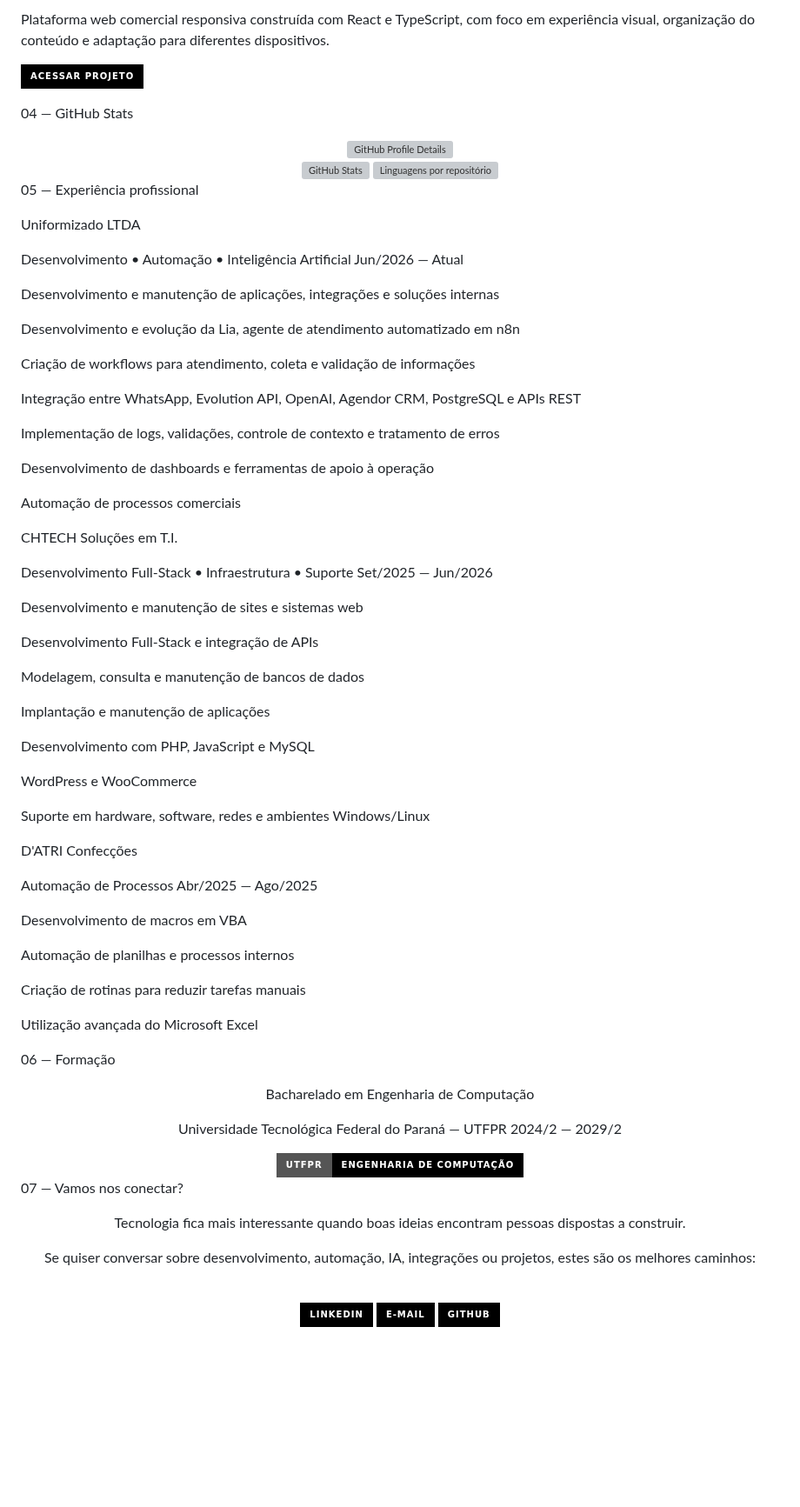
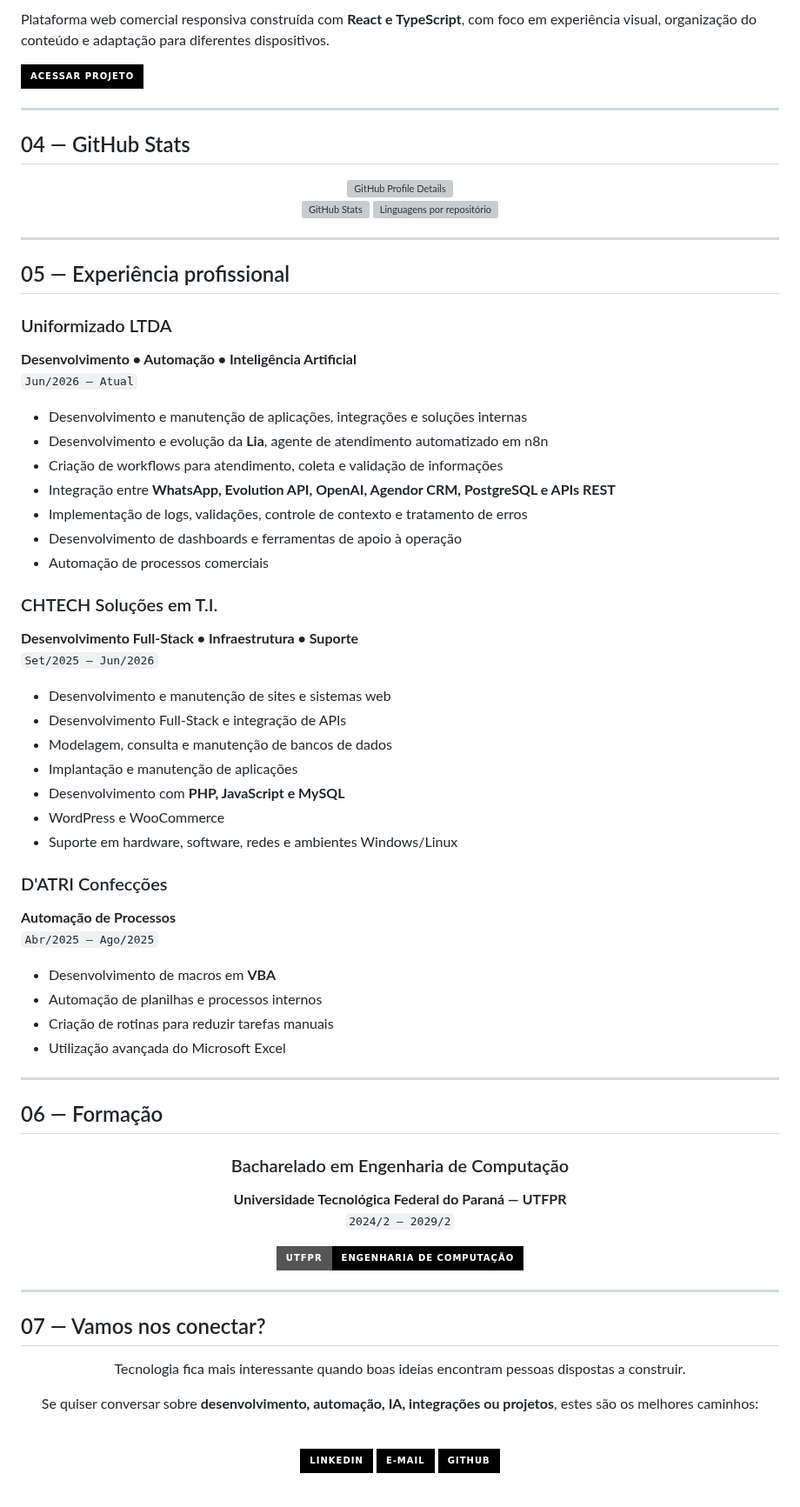
Before and after one commit to joaork/joaork, a Markdown page: README.md, the part around one of its changes. Shown at 87% size. GitHub-like rendering; badges without logos; blank space fills up the shorter version; grey boxes are pictures that could not be loaded.

```diff
--- a/README.md
+++ b/README.md
@@ -128,9 +128,11 @@ Sequencial
 
-Plataforma web comercial responsiva construída com React e TypeScript, com foco em experiência visual, organização do conteúdo e adaptação para diferentes dispositivos.
+Plataforma web comercial responsiva construída com **React e TypeScript**, com foco em experiência visual, organização do conteúdo e adaptação para diferentes dispositivos.
 
 <a href="https://usesequencial.com.br"><img src="https://img.shields.io/badge/ACESSAR_PROJETO-000000?style=for-the-badge&logo=googlechrome&logoColor=white" alt="Acessar Sequencial"></a>
 
-04 — GitHub Stats
+---
+
+## 04 — GitHub Stats
 
 <div align="center">
 
@@ -143,79 +145,67 @@ Plataforma web comercial responsiva construída com React e TypeScript, com foco
 
 </div>
 
-05 — Experiência profissional
+---
 
-Uniformizado LTDA
+## 05 — Experiência profissional
 
-Desenvolvimento • Automação • Inteligência Artificial
-Jun/2026 — Atual
+### Uniformizado LTDA
+**Desenvolvimento • Automação • Inteligência Artificial**
+`Jun/2026 — Atual`
 
-Desenvolvimento e manutenção de aplicações, integrações e soluções internas
+- Desenvolvimento e manutenção de aplicações, integrações e soluções internas
+- Desenvolvimento e evolução da **Lia**, agente de atendimento automatizado em n8n
+- Criação de workflows para atendimento, coleta e validação de informações
+- Integração entre **WhatsApp, Evolution API, OpenAI, Agendor CRM, PostgreSQL e APIs REST**
+- Implementação de logs, validações, controle de contexto e tratamento de erros
+- Desenvolvimento de dashboards e ferramentas de apoio à operação
+- Automação de processos comerciais
 
-Desenvolvimento e evolução da Lia, agente de atendimento automatizado em n8n
+### CHTECH Soluções em T.I.
+**Desenvolvimento Full-Stack • Infraestrutura • Suporte**
+`Set/2025 — Jun/2026`
 
-Criação de workflows para atendimento, coleta e validação de informações
+- Desenvolvimento e manutenção de sites e sistemas web
+- Desenvolvimento Full-Stack e integração de APIs
+- Modelagem, consulta e manutenção de bancos de dados
+- Implantação e manutenção de aplicações
+- Desenvolvimento com **PHP, JavaScript e MySQL**
+- WordPress e WooCommerce
+- Suporte em hardware, software, redes e ambientes Windows/Linux
 
-Integração entre WhatsApp, Evolution API, OpenAI, Agendor CRM, PostgreSQL e APIs REST
+### D'ATRI Confecções
+**Automação de Processos**
+`Abr/2025 — Ago/2025`
 
-Implementação de logs, validações, controle de contexto e tratamento de erros
+- Desenvolvimento de macros em **VBA**
+- Automação de planilhas e processos internos
+- Criação de rotinas para reduzir tarefas manuais
+- Utilização avançada do Microsoft Excel
 
-Desenvolvimento de dashboards e ferramentas de apoio à operação
+---
 
-Automação de processos comerciais
-
-CHTECH Soluções em T.I.
-
-Desenvolvimento Full-Stack • Infraestrutura • Suporte
-Set/2025 — Jun/2026
-
-Desenvolvimento e manutenção de sites e sistemas web
-
-Desenvolvimento Full-Stack e integração de APIs
-
-Modelagem, consulta e manutenção de bancos de dados
-
-Implantação e manutenção de aplicações
-
-Desenvolvimento com PHP, JavaScript e MySQL
-
-WordPress e WooCommerce
-
-Suporte em hardware, software, redes e ambientes Windows/Linux
-
-D'ATRI Confecções
-
-Automação de Processos
-Abr/2025 — Ago/2025
-
-Desenvolvimento de macros em VBA
-
-Automação de planilhas e processos internos
-
-Criação de rotinas para reduzir tarefas manuais
-
-Utilização avançada do Microsoft Excel
-
-06 — Formação
+## 06 — Formação
 
 <div align="center">
 
-Bacharelado em Engenharia de Computação
+### Bacharelado em Engenharia de Computação
 
-Universidade Tecnológica Federal do Paraná — UTFPR
-2024/2 — 2029/2
+**Universidade Tecnológica Federal do Paraná — UTFPR**
+`2024/2 — 2029/2`
 
 <img src="https://img.shields.io/badge/UTFPR-ENGENHARIA_DE_COMPUTAÇÃO-000000?style=for-the-badge&logo=academia&logoColor=white" alt="Engenharia de Computação — UTFPR">
 
 </div>
 
-07 — Vamos nos conectar?
+---
+
+## 07 — Vamos nos conectar?
 
 <div align="center">
 
 Tecnologia fica mais interessante quando boas ideias encontram pessoas dispostas a construir.
 
-Se quiser conversar sobre desenvolvimento, automação, IA, integrações ou projetos, estes são os melhores caminhos:
+Se quiser conversar sobre **desenvolvimento, automação, IA, integrações ou projetos**, estes são os melhores caminhos:
 
 <br>
 
```
Also changed, not shown: other parts of README.md (+30 -30 lines), assets/banner-jl.png (added), assets/logo-jl-pixel.gif (added), assets/logo-jl.png (added).
